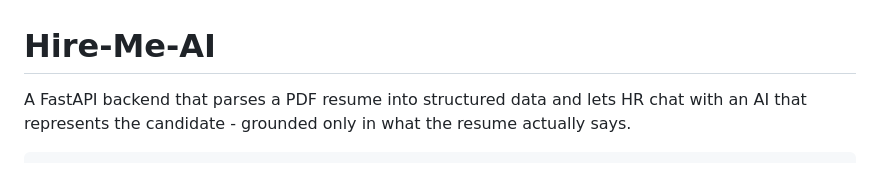
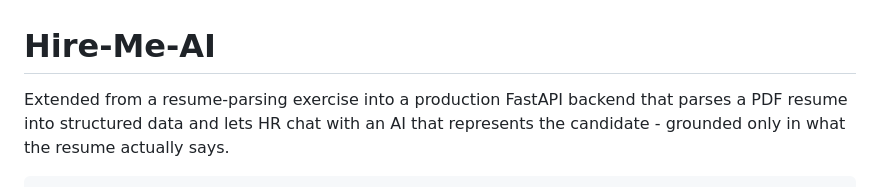
Before and after one commit to Shashank17singh/Hire-Me-AI, a Markdown page: README.md, the part around the change. Drawn GitHub-style.

Commit message:
tone down buzzwords and clarify origins in README

```diff
--- a/README.md
+++ b/README.md
@@ -1,6 +1,6 @@
 # Hire-Me-AI
 
-A FastAPI backend that parses a PDF resume into structured data and lets HR
+Extended from a resume-parsing exercise into a production FastAPI backend that parses a PDF resume into structured data and lets HR
 chat with an AI that represents the candidate - grounded only in what the
 resume actually says.
 
```
